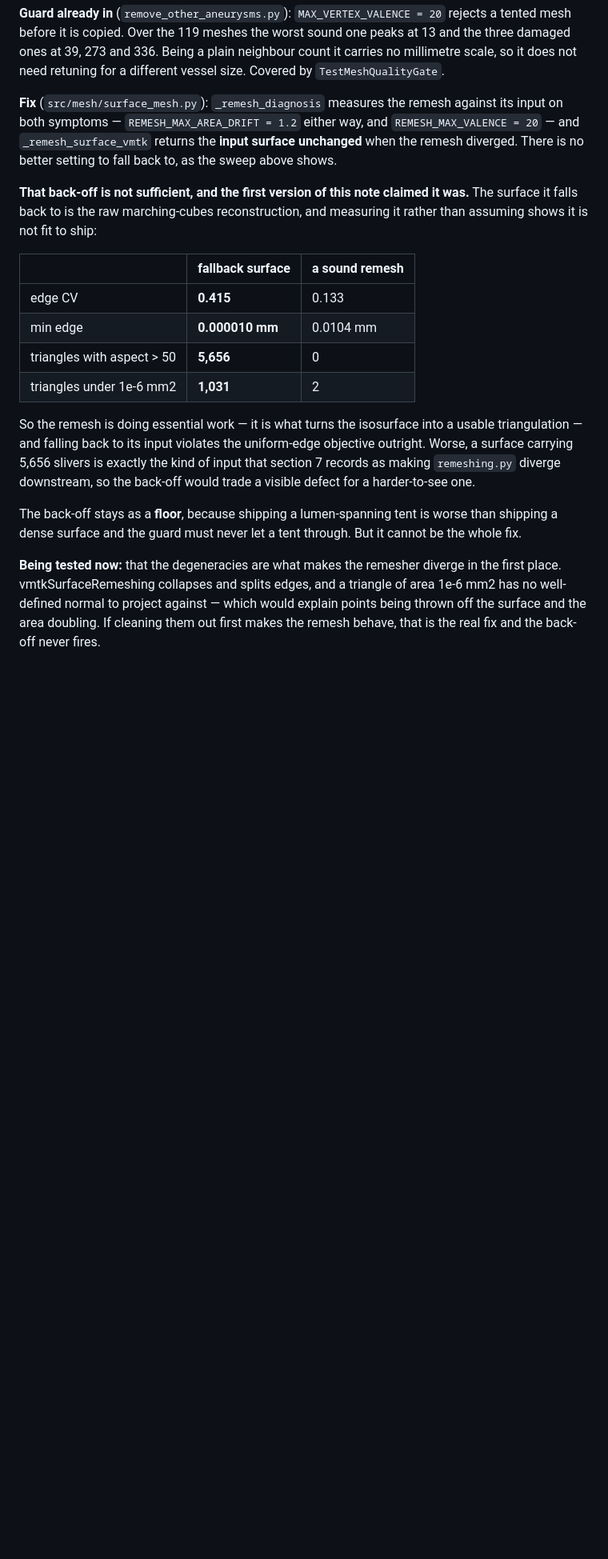
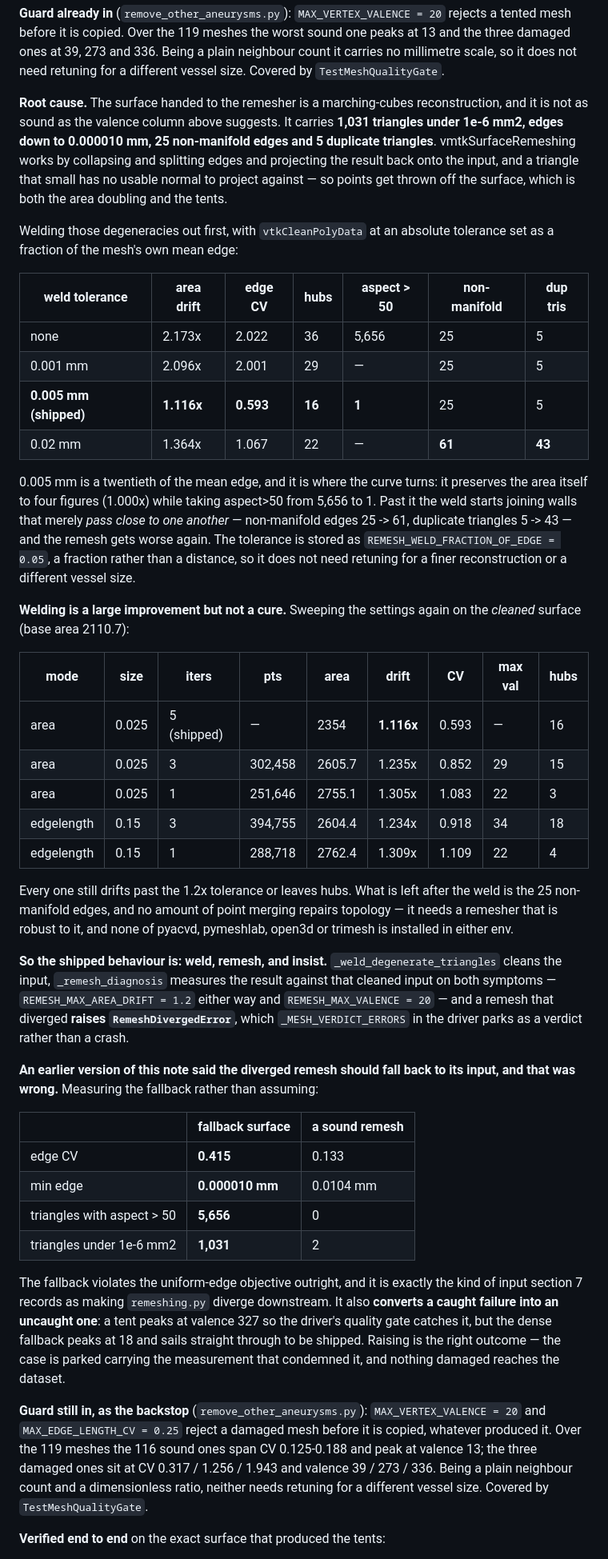
Before and after one commit to damjanmiklos/aneux, a Markdown page: datatransform/GT_DEFECTS.md, the part around one of its changes. Shown at 80% size. Rendered like a GitHub page; blank space fills up the shorter version.

```diff
--- a/datatransform/GT_DEFECTS.md
+++ b/datatransform/GT_DEFECTS.md
@@ -85,15 +85,57 @@ one peaks at 13 and the three damaged ones at 39, 273 and 336. Being a plain
 neighbour count it carries no millimetre scale, so it does not need retuning for
 a different vessel size. Covered by `TestMeshQualityGate`.
 
-**Fix** (`src/mesh/surface_mesh.py`): `_remesh_diagnosis` measures the remesh
-against its input on both symptoms — `REMESH_MAX_AREA_DRIFT = 1.2` either way,
-and `REMESH_MAX_VALENCE = 20` — and `_remesh_surface_vmtk` returns the **input
-surface unchanged** when the remesh diverged. There is no better setting to fall
-back to, as the sweep above shows.
+**Root cause.** The surface handed to the remesher is a marching-cubes
+reconstruction, and it is not as sound as the valence column above suggests. It
+carries **1,031 triangles under 1e-6 mm2, edges down to 0.000010 mm, 25
+non-manifold edges and 5 duplicate triangles**. vmtkSurfaceRemeshing works by
+collapsing and splitting edges and projecting the result back onto the input, and
+a triangle that small has no usable normal to project against — so points get
+thrown off the surface, which is both the area doubling and the tents.
 
-**That back-off is not sufficient, and the first version of this note claimed it
-was.** The surface it falls back to is the raw marching-cubes reconstruction, and
-measuring it rather than assuming shows it is not fit to ship:
+Welding those degeneracies out first, with `vtkCleanPolyData` at an absolute
+tolerance set as a fraction of the mesh's own mean edge:
+
+| weld tolerance | area drift | edge CV | hubs | aspect > 50 | non-manifold | dup tris |
+|---|---|---|---|---|---|---|
+| none | 2.173x | 2.022 | 36 | 5,656 | 25 | 5 |
+| 0.001 mm | 2.096x | 2.001 | 29 | — | 25 | 5 |
+| **0.005 mm (shipped)** | **1.116x** | **0.593** | **16** | **1** | 25 | 5 |
+| 0.02 mm | 1.364x | 1.067 | 22 | — | **61** | **43** |
+
+0.005 mm is a twentieth of the mean edge, and it is where the curve turns: it
+preserves the area itself to four figures (1.000x) while taking aspect>50 from
+5,656 to 1. Past it the weld starts joining walls that merely *pass close to one
+another* — non-manifold edges 25 -> 61, duplicate triangles 5 -> 43 — and the
+remesh gets worse again. The tolerance is stored as
+`REMESH_WELD_FRACTION_OF_EDGE = 0.05`, a fraction rather than a distance, so it
+does not need retuning for a finer reconstruction or a different vessel size.
+
+**Welding is a large improvement but not a cure.** Sweeping the settings again on
+the *cleaned* surface (base area 2110.7):
+
+| mode | size | iters | pts | area | drift | CV | max val | hubs |
+|---|---|---|---|---|---|---|---|---|
+| area | 0.025 | 5 (shipped) | — | 2354 | **1.116x** | 0.593 | — | 16 |
+| area | 0.025 | 3 | 302,458 | 2605.7 | 1.235x | 0.852 | 29 | 15 |
+| area | 0.025 | 1 | 251,646 | 2755.1 | 1.305x | 1.083 | 22 | 3 |
+| edgelength | 0.15 | 3 | 394,755 | 2604.4 | 1.234x | 0.918 | 34 | 18 |
+| edgelength | 0.15 | 1 | 288,718 | 2762.4 | 1.309x | 1.109 | 22 | 4 |
+
+Every one still drifts past the 1.2x tolerance or leaves hubs. What is left after
+the weld is the 25 non-manifold edges, and no amount of point merging repairs
+topology — it needs a remesher that is robust to it, and none of pyacvd,
+pymeshlab, open3d or trimesh is installed in either env.
+
+**So the shipped behaviour is: weld, remesh, and insist.**
+`_weld_degenerate_triangles` cleans the input, `_remesh_diagnosis` measures the
+result against that cleaned input on both symptoms — `REMESH_MAX_AREA_DRIFT =
+1.2` either way and `REMESH_MAX_VALENCE = 20` — and a remesh that diverged
+**raises `RemeshDivergedError`**, which `_MESH_VERDICT_ERRORS` in the driver
+parks as a verdict rather than a crash.
+
+**An earlier version of this note said the diverged remesh should fall back to
+its input, and that was wrong.** Measuring the fallback rather than assuming:
 
 | | fallback surface | a sound remesh |
 |---|---|---|
@@ -102,20 +144,21 @@ measuring it rather than assuming shows it is not fit to ship:
 | triangles with aspect > 50 | **5,656** | 0 |
 | triangles under 1e-6 mm2 | **1,031** | 2 |
 
-So the remesh is doing essential work — it is what turns the isosurface into a
-usable triangulation — and falling back to its input violates the uniform-edge
-objective outright. Worse, a surface carrying 5,656 slivers is exactly the kind
-of input that section 7 records as making `remeshing.py` diverge downstream, so
-the back-off would trade a visible defect for a harder-to-see one.
+The fallback violates the uniform-edge objective outright, and it is exactly the
+kind of input section 7 records as making `remeshing.py` diverge downstream. It
+also **converts a caught failure into an uncaught one**: a tent peaks at valence
+327 so the driver's quality gate catches it, but the dense fallback peaks at 18
+and sails straight through to be shipped. Raising is the right outcome — the case
+is parked carrying the measurement that condemned it, and nothing damaged
+reaches the dataset.
 
-The back-off stays as a **floor**, because shipping a lumen-spanning tent is
-worse than shipping a dense surface and the guard must never let a tent through.
-But it cannot be the whole fix.
+**Guard still in, as the backstop** (`remove_other_aneurysms.py`):
+`MAX_VERTEX_VALENCE = 20` and `MAX_EDGE_LENGTH_CV = 0.25` reject a damaged mesh
+before it is copied, whatever produced it. Over the 119 meshes the 116 sound ones
+span CV 0.125-0.188 and peak at valence 13; the three damaged ones sit at CV
+0.317 / 1.256 / 1.943 and valence 39 / 273 / 336. Being a plain neighbour count
+and a dimensionless ratio, neither needs retuning for a different vessel size.
+Covered by `TestMeshQualityGate`.
 
-**Being tested now:** that the degeneracies are what makes the remesher diverge
-in the first place. vmtkSurfaceRemeshing collapses and splits edges, and a
-triangle of area 1e-6 mm2 has no well-defined normal to project against — which
-would explain points being thrown off the surface and the area doubling. If
-cleaning them out first makes the remesh behave, that is the real fix and the
-back-off never fires.
+**Verified end to end** on the exact surface that produced the tents:
 
```
Also changed, not shown: other parts of datatransform/GT_DEFECTS.md (+53 -15 lines).
